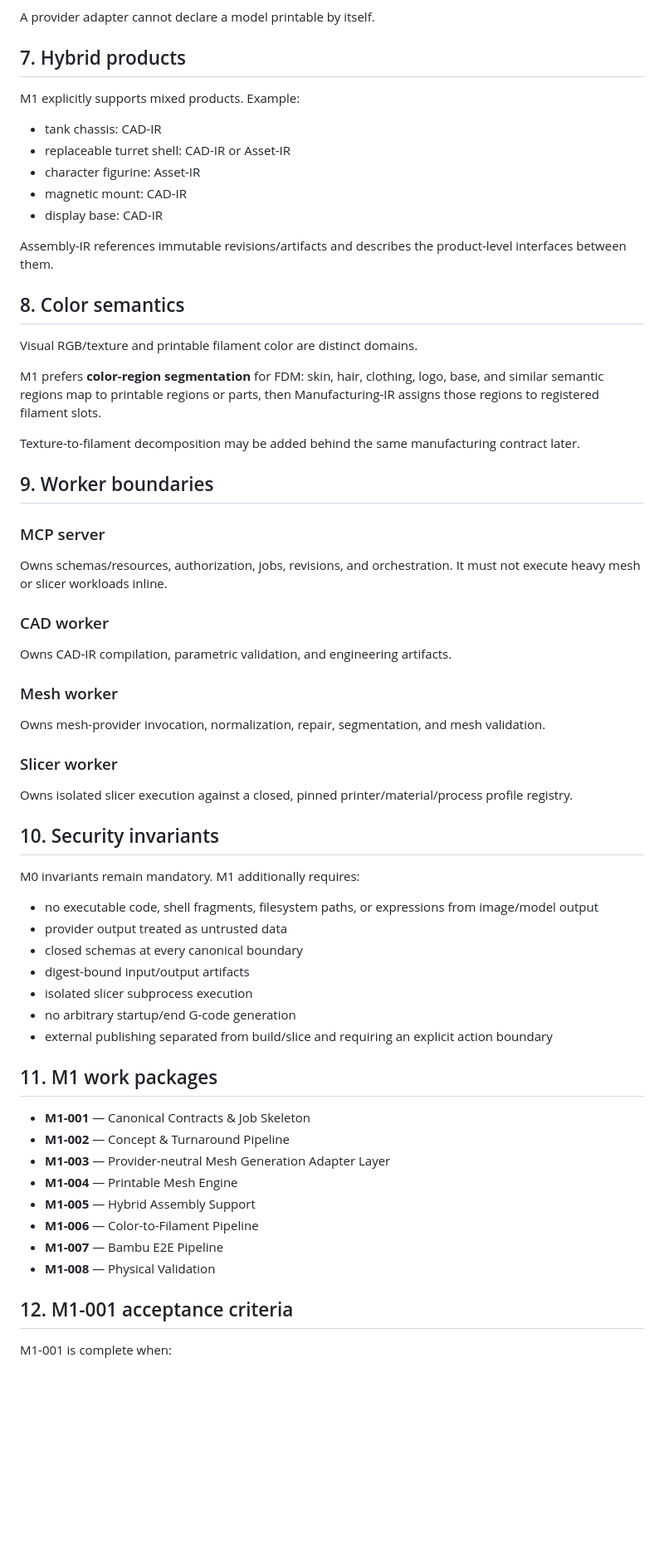
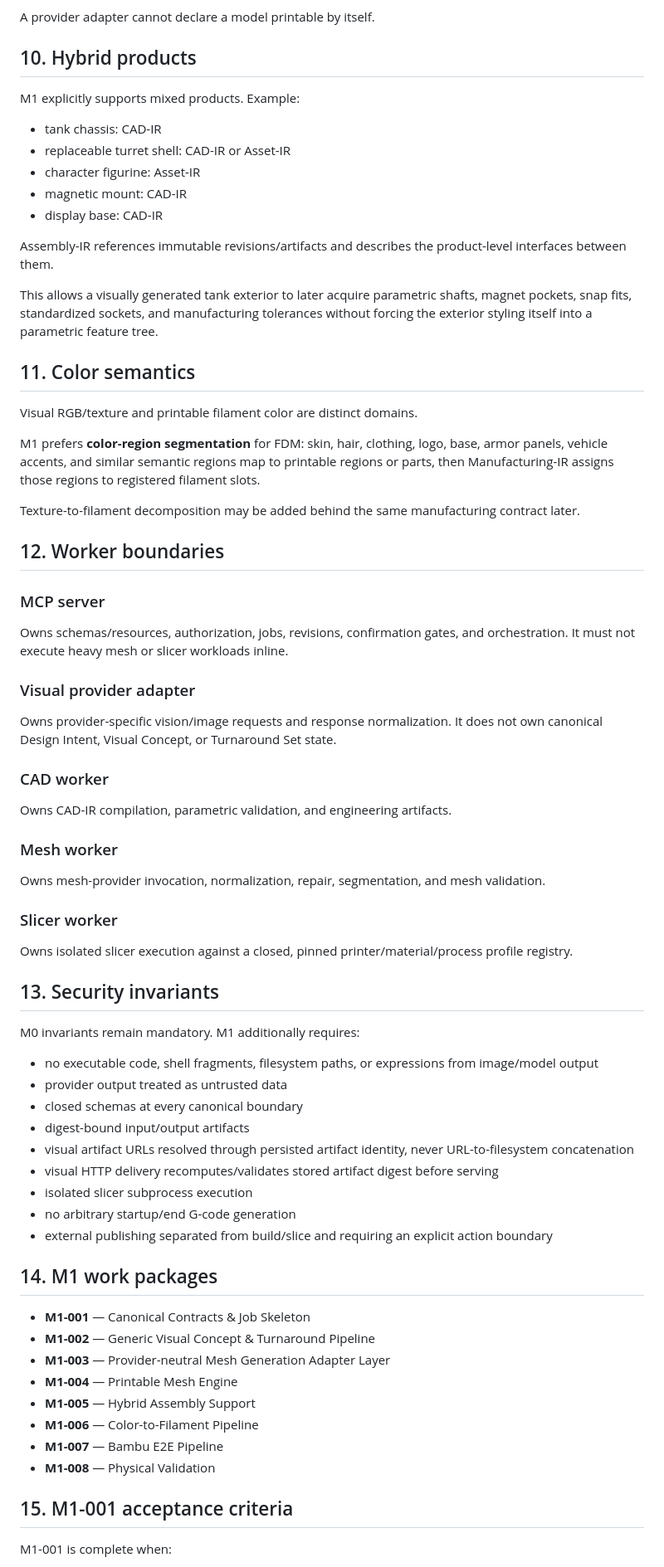
Before and after one commit to zycaskevin/CAD3MF, a Markdown page: docs/sdd/CAD3MF-M1.md, the part around one of its changes. Shown at 83% size. Rendered like a GitHub page; blank space fills up the shorter version.

```diff
--- a/docs/sdd/CAD3MF-M1.md
+++ b/docs/sdd/CAD3MF-M1.md
@@ -108,7 +191,7 @@ A visually attractive mesh is not a printable product. Productization may perfor
 
 A provider adapter cannot declare a model printable by itself.
 
-## 7. Hybrid products
+## 10. Hybrid products
 
 M1 explicitly supports mixed products. Example:
 
@@ -120,18 +203,23 @@ M1 explicitly supports mixed products. Example:
 
 Assembly-IR references immutable revisions/artifacts and describes the product-level interfaces between them.
 
-## 8. Color semantics
+This allows a visually generated tank exterior to later acquire parametric shafts, magnet pockets, snap fits, standardized sockets, and manufacturing tolerances without forcing the exterior styling itself into a parametric feature tree.
+
+## 11. Color semantics
 
 Visual RGB/texture and printable filament color are distinct domains.
 
-M1 prefers **color-region segmentation** for FDM: skin, hair, clothing, logo, base, and similar semantic regions map to printable regions or parts, then Manufacturing-IR assigns those regions to registered filament slots.
+M1 prefers **color-region segmentation** for FDM: skin, hair, clothing, logo, base, armor panels, vehicle accents, and similar semantic regions map to printable regions or parts, then Manufacturing-IR assigns those regions to registered filament slots.
 
 Texture-to-filament decomposition may be added behind the same manufacturing contract later.
 
-## 9. Worker boundaries
+## 12. Worker boundaries
 
 ### MCP server
-Owns schemas/resources, authorization, jobs, revisions, and orchestration. It must not execute heavy mesh or slicer workloads inline.
+Owns schemas/resources, authorization, jobs, revisions, confirmation gates, and orchestration. It must not execute heavy mesh or slicer workloads inline.
+
+### Visual provider adapter
+Owns provider-specific vision/image requests and response normalization. It does not own canonical Design Intent, Visual Concept, or Turnaround Set state.
 
 ### CAD worker
 Owns CAD-IR compilation, parametric validation, and engineering artifacts.
@@ -142,7 +230,7 @@ Owns mesh-provider invocation, normalization, repair, segmentation, and mesh val
 ### Slicer worker
 Owns isolated slicer execution against a closed, pinned printer/material/process profile registry.
 
-## 10. Security invariants
+## 13. Security invariants
 
 M0 invariants remain mandatory. M1 additionally requires:
 
@@ -150,14 +238,16 @@ M0 invariants remain mandatory. M1 additionally requires:
 - provider output treated as untrusted data
 - closed schemas at every canonical boundary
 - digest-bound input/output artifacts
+- visual artifact URLs resolved through persisted artifact identity, never URL-to-filesystem concatenation
+- visual HTTP delivery recomputes/validates stored artifact digest before serving
 - isolated slicer subprocess execution
 - no arbitrary startup/end G-code generation
 - external publishing separated from build/slice and requiring an explicit action boundary
 
-## 11. M1 work packages
+## 14. M1 work packages
 
 - **M1-001** — Canonical Contracts & Job Skeleton
-- **M1-002** — Concept & Turnaround Pipeline
+- **M1-002** — Generic Visual Concept & Turnaround Pipeline
 - **M1-003** — Provider-neutral Mesh Generation Adapter Layer
 - **M1-004** — Printable Mesh Engine
 - **M1-005** — Hybrid Assembly Support
@@ -165,7 +255,7 @@ M0 invariants remain mandatory. M1 additionally requires:
 - **M1-007** — Bambu E2E Pipeline
 - **M1-008** — Physical Validation
 
-## 12. M1-001 acceptance criteria
+## 15. M1-001 acceptance criteria
 
 M1-001 is complete when:
 
```
Also changed, not shown: other parts of docs/sdd/CAD3MF-M1.md (+106 -6 lines).
